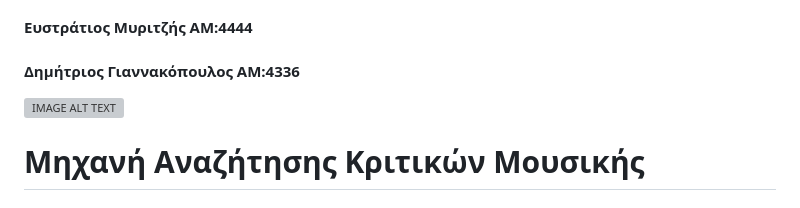
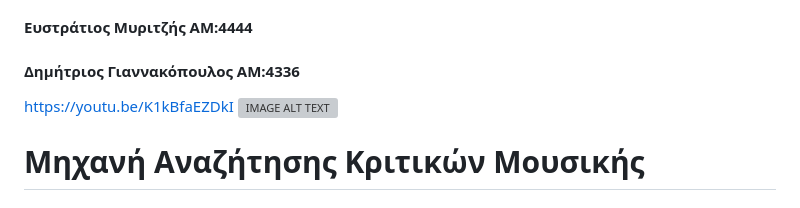
Before and after one commit to stratis-miritzis/lucene_search_engine, a Markdown page: README.md, the part around the change. Rendered like a GitHub page; grey boxes are pictures that could not be loaded.

```diff
--- a/README.md
+++ b/README.md
@@ -3,6 +3,7 @@
 #### Ευστράτιος Μυριτζής  ΑΜ:4444
 #### Δημήτριος Γιαννακόπουλος ΑΜ:4336
 
+https://youtu.be/K1kBfaEZDkI
 [![IMAGE ALT TEXT](http://img.youtube.com/vi/K1kBfaEZDkI/0.jpg)](http://www.youtube.com/watch?v=K1kBfaEZDkI "Ανάκτηση Πληροφορίας Ευστράτιος Μυριτζής 4444, Δημήτρης Γιαννακόπουλος 4336")
 
 # Μηχανή Αναζήτησης Κριτικών Μουσικής
```
